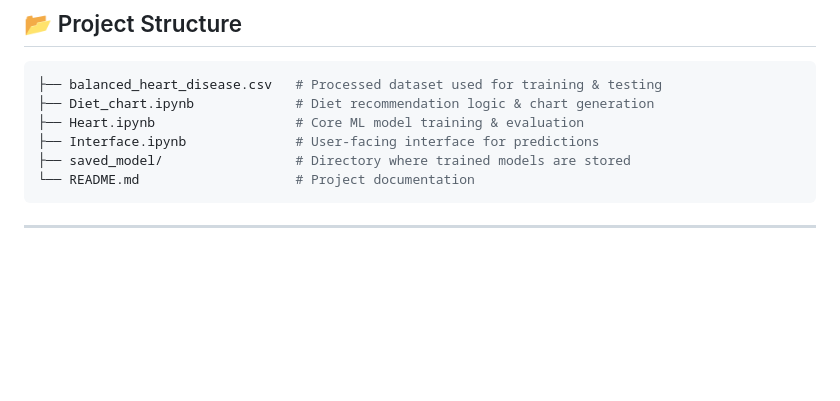
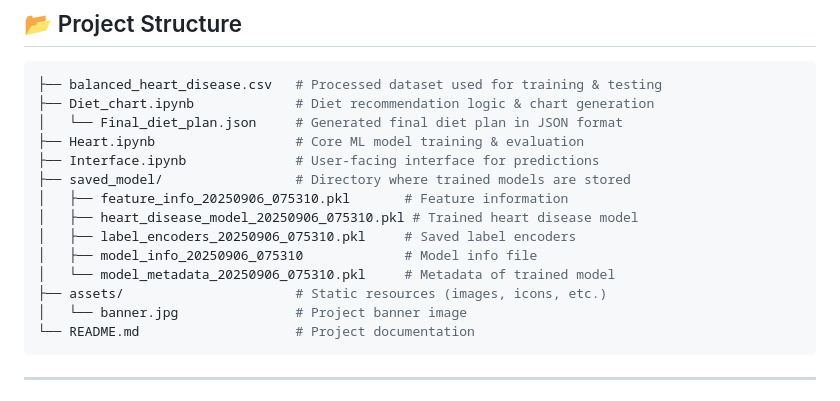
Before and after one commit to Soumen633/Heart-DiseasePrediction-With-Personalized-Diet-Plan, a Markdown page: README.md, the part around the change. Rendered like a GitHub page; blank space fills up the shorter version.

````diff
--- a/README.md
+++ b/README.md
@@ -36,9 +36,17 @@ The project also saves trained models inside the `saved_model/` directory for re
 ```bash
 ├── balanced_heart_disease.csv   # Processed dataset used for training & testing
 ├── Diet_chart.ipynb             # Diet recommendation logic & chart generation
+│   └── Final_diet_plan.json     # Generated final diet plan in JSON format
 ├── Heart.ipynb                  # Core ML model training & evaluation
 ├── Interface.ipynb              # User-facing interface for predictions
 ├── saved_model/                 # Directory where trained models are stored
+│   ├── feature_info_20250906_075310.pkl       # Feature information
+│   ├── heart_disease_model_20250906_075310.pkl # Trained heart disease model
+│   ├── label_encoders_20250906_075310.pkl     # Saved label encoders
+│   ├── model_info_20250906_075310             # Model info file
+│   └── model_metadata_20250906_075310.pkl     # Metadata of trained model
+├── assets/                      # Static resources (images, icons, etc.)
+│   └── banner.jpg               # Project banner image
 └── README.md                    # Project documentation
 ```
 ---
````
